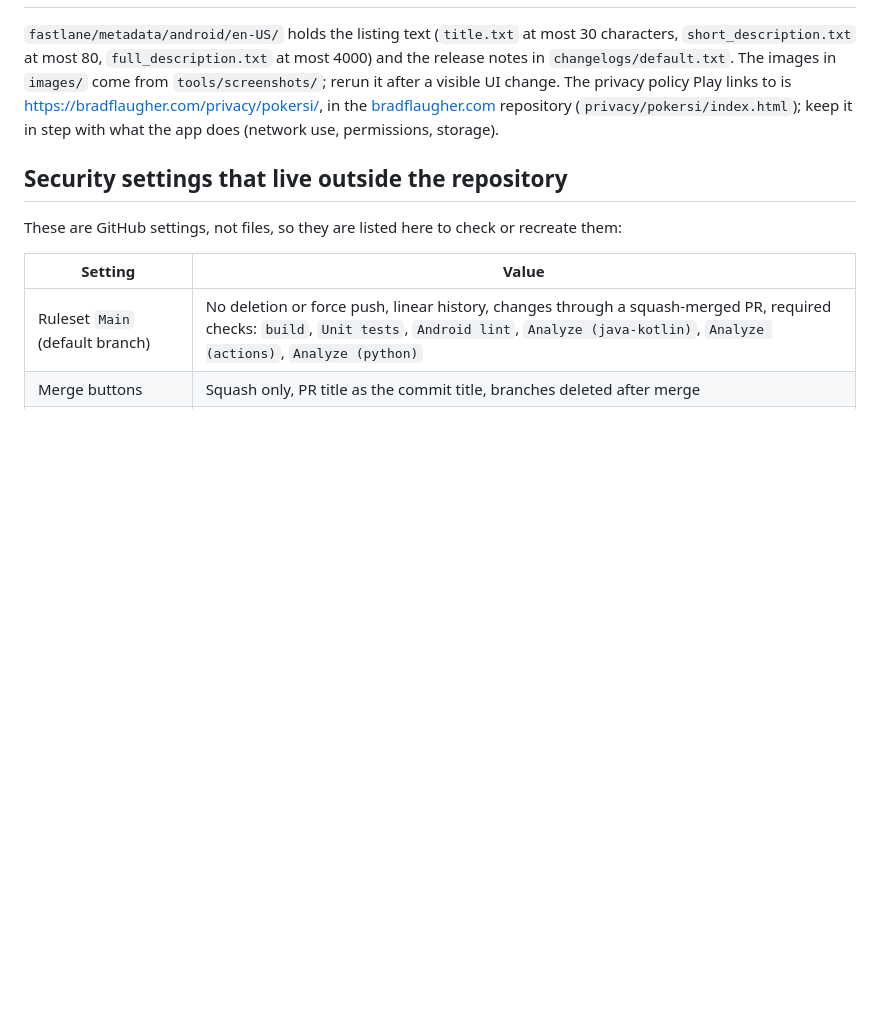
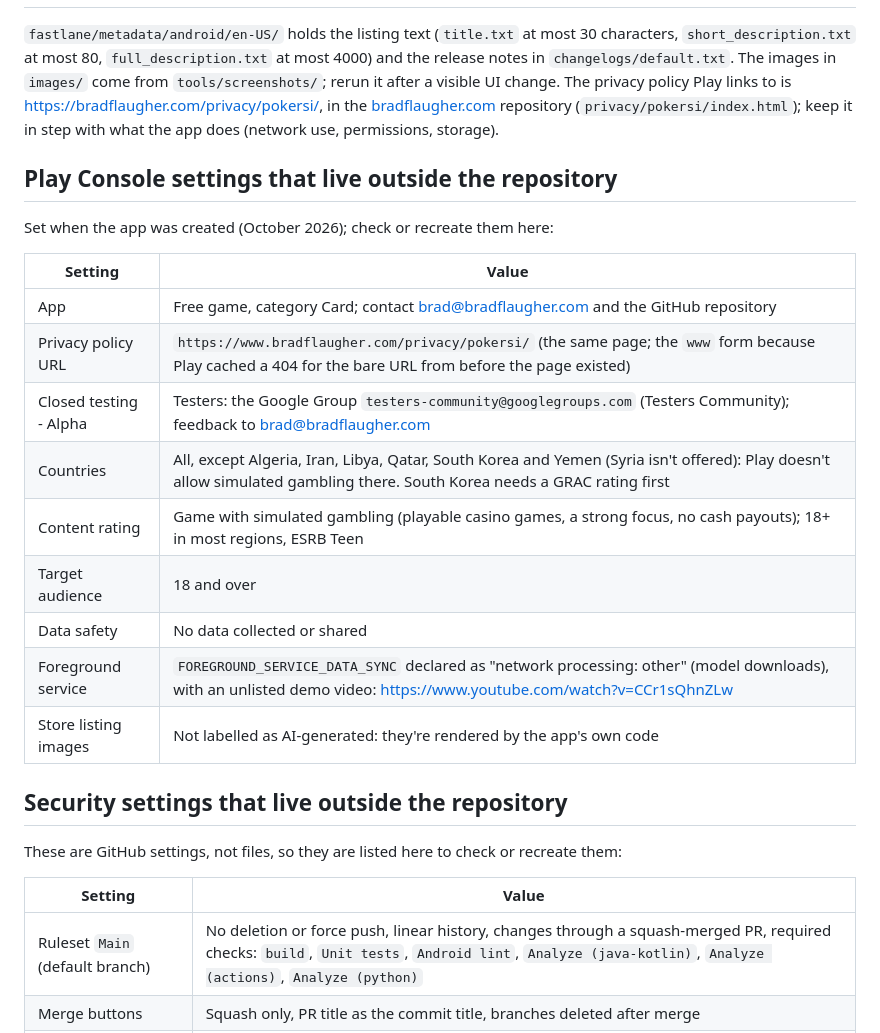
Before and after one commit to bradflaugher/PokerSI, a Markdown page: MAINTAINING.md, the part around the change. GitHub-like rendering; blank space fills up the shorter version.

Commit message:
MAINTAINING: the Play Console settings that live outside the repository
Co-Authored-By: Claude Opus 5.5 (1M context) <noreply@anthropic.com>

```diff
--- a/MAINTAINING.md
+++ b/MAINTAINING.md
@@ -110,6 +110,22 @@ policy Play links to is <https://bradflaugher.com/privacy/pokersi/>, in the
 (`privacy/pokersi/index.html`); keep it in step with what the app does
 (network use, permissions, storage).
 
+## Play Console settings that live outside the repository
+
+Set when the app was created (October 2026); check or recreate them here:
+
+| Setting | Value |
+|---|---|
+| App | Free game, category Card; contact brad@bradflaugher.com and the GitHub repository |
+| Privacy policy URL | `https://www.bradflaugher.com/privacy/pokersi/` (the same page; the `www` form because Play cached a 404 for the bare URL from before the page existed) |
+| Closed testing - Alpha | Testers: the Google Group `testers-community@googlegroups.com` (Testers Community); feedback to brad@bradflaugher.com |
+| Countries | All, except Algeria, Iran, Libya, Qatar, South Korea and Yemen (Syria isn't offered): Play doesn't allow simulated gambling there. South Korea needs a GRAC rating first |
+| Content rating | Game with simulated gambling (playable casino games, a strong focus, no cash payouts); 18+ in most regions, ESRB Teen |
+| Target audience | 18 and over |
+| Data safety | No data collected or shared |
+| Foreground service | `FOREGROUND_SERVICE_DATA_SYNC` declared as "network processing: other" (model downloads), with an unlisted demo video: <https://www.youtube.com/watch?v=CCr1sQhnZLw> |
+| Store listing images | Not labelled as AI-generated: they're rendered by the app's own code |
+
 ## Security settings that live outside the repository
 
 These are GitHub settings, not files, so they are listed here to check or
```
